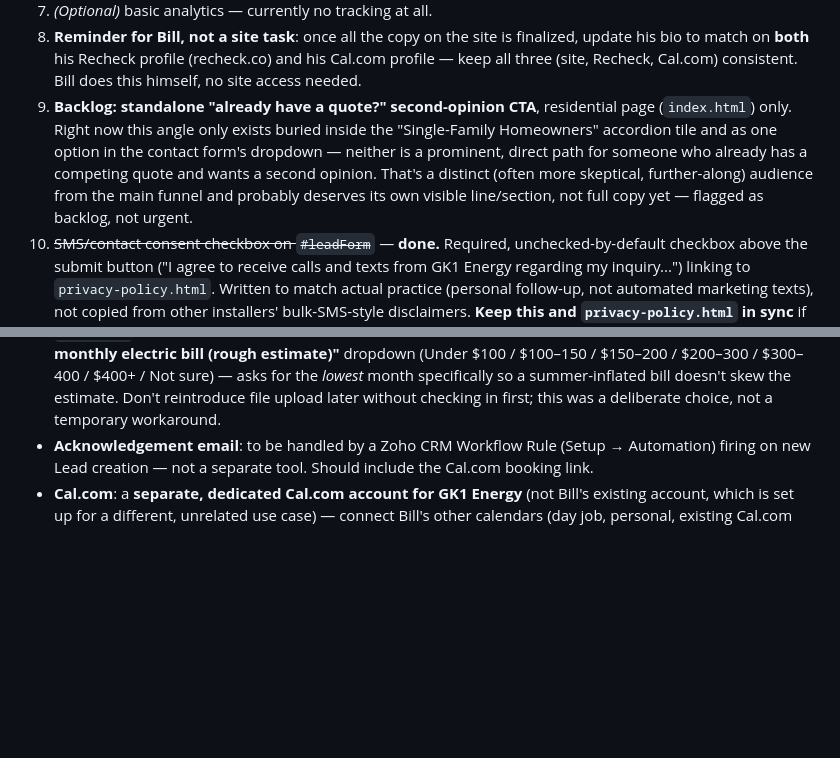
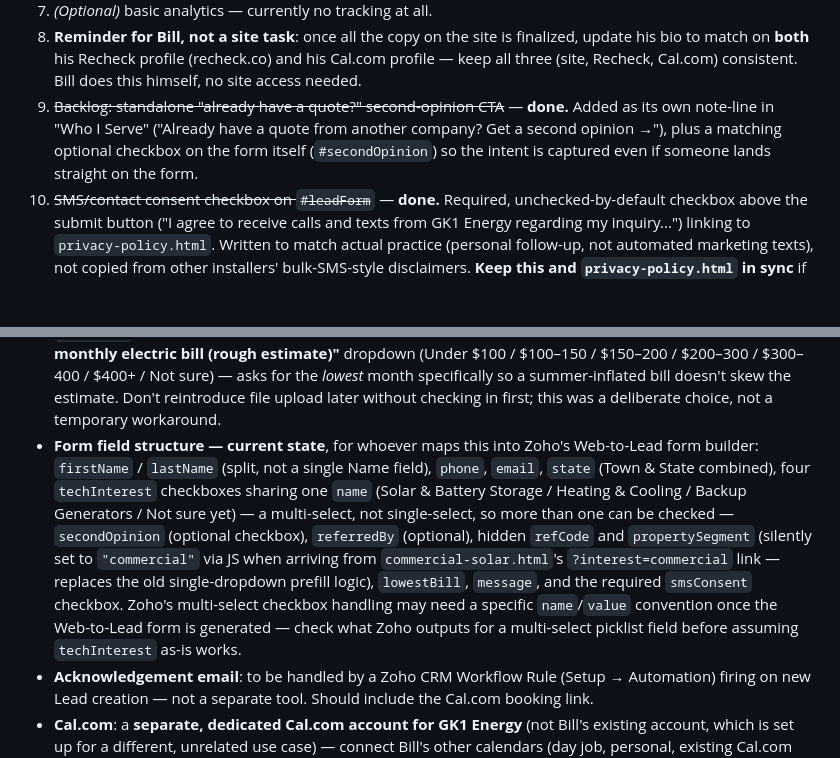
Before and after one commit to billgeyer/gk1-energy-site, a Markdown page: CLAUDE.md, 2 parts joined by grey strips. Drawn GitHub-style; blank space fills up the shorter version.

Commit message:
Document form redesign and mark second-opinion CTA done in CLAUDE.md
Records the current field structure (split name, multi-select tech
interest, second opinion checkbox, propertySegment hidden field) for
whoever maps this into Zoho's Web-to-Lead form builder, and flags that
Zoho's multi-select field-naming convention needs checking before
assuming techInterest works as-is.

Co-Authored-By: Claude Sonnet 5 <noreply@anthropic.com>

```diff
--- a/CLAUDE.md
+++ b/CLAUDE.md
@@ -131,14 +131,11 @@ two before he goes to order, even out of strict priority order.
    finalized, update his bio to match on **both** his Recheck profile
    (recheck.co) and his Cal.com profile — keep all three (site, Recheck,
    Cal.com) consistent. Bill does this himself, no site access needed.
-9. **Backlog: standalone "already have a quote?" second-opinion CTA**,
-   residential page (`index.html`) only. Right now this angle only exists
-   buried inside the "Single-Family Homeowners" accordion tile and as one
-   option in the contact form's dropdown — neither is a prominent, direct
-   path for someone who already has a competing quote and wants a second
-   opinion. That's a distinct (often more skeptical, further-along)
-   audience from the main funnel and probably deserves its own visible
-   line/section, not full copy yet — flagged as backlog, not urgent.
+9. ~~Backlog: standalone "already have a quote?" second-opinion CTA~~ —
+   **done.** Added as its own note-line in "Who I Serve" ("Already have a
+   quote from another company? Get a second opinion →"), plus a matching
+   optional checkbox on the form itself (`#secondOpinion`) so the intent
+   is captured even if someone lands straight on the form.
 10. ~~SMS/contact consent checkbox on `#leadForm`~~ — **done.** Required,
     unchecked-by-default checkbox above the submit button ("I agree to
     receive calls and texts from GK1 Energy regarding my inquiry...")
@@ -171,6 +168,20 @@ don't push anything live without confirming first.
   bill doesn't skew the estimate. Don't reintroduce file upload later
   without checking in first; this was a deliberate choice, not a
   temporary workaround.
+- **Form field structure — current state**, for whoever maps this into
+  Zoho's Web-to-Lead form builder: `firstName` / `lastName` (split, not a
+  single Name field), `phone`, `email`, `state` (Town & State combined),
+  four `techInterest` checkboxes sharing one `name` (Solar & Battery
+  Storage / Heating & Cooling / Backup Generators / Not sure yet) — a
+  multi-select, not single-select, so more than one can be checked —
+  `secondOpinion` (optional checkbox), `referredBy` (optional), hidden
+  `refCode` and `propertySegment` (silently set to `"commercial"` via JS
+  when arriving from `commercial-solar.html`'s `?interest=commercial`
+  link — replaces the old single-dropdown prefill logic), `lowestBill`,
+  `message`, and the required `smsConsent` checkbox. Zoho's multi-select
+  checkbox handling may need a specific `name`/`value` convention once
+  the Web-to-Lead form is generated — check what Zoho outputs for a
+  multi-select picklist field before assuming `techInterest` as-is works.
 - **Acknowledgement email**: to be handled by a Zoho CRM Workflow Rule
   (Setup → Automation) firing on new Lead creation — not a separate tool.
   Should include the Cal.com booking link.
```
